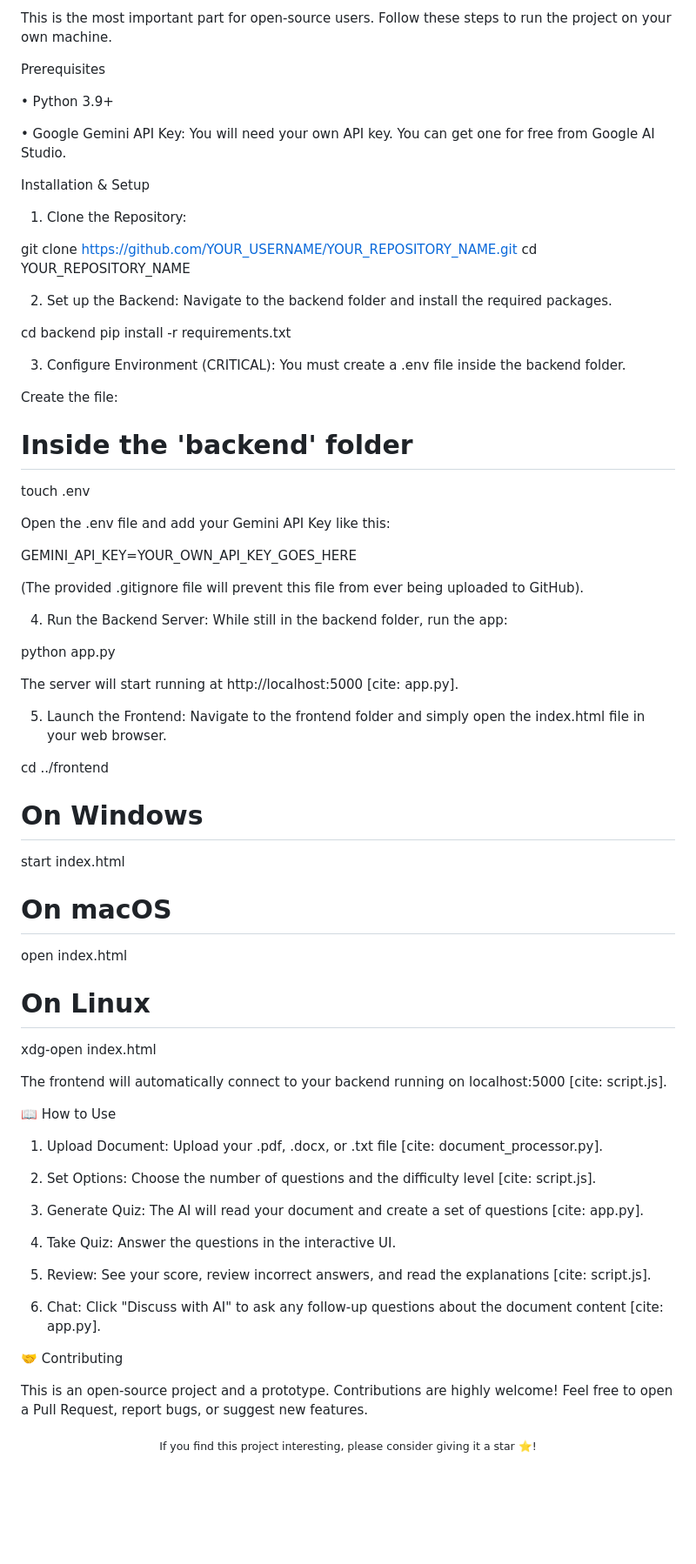
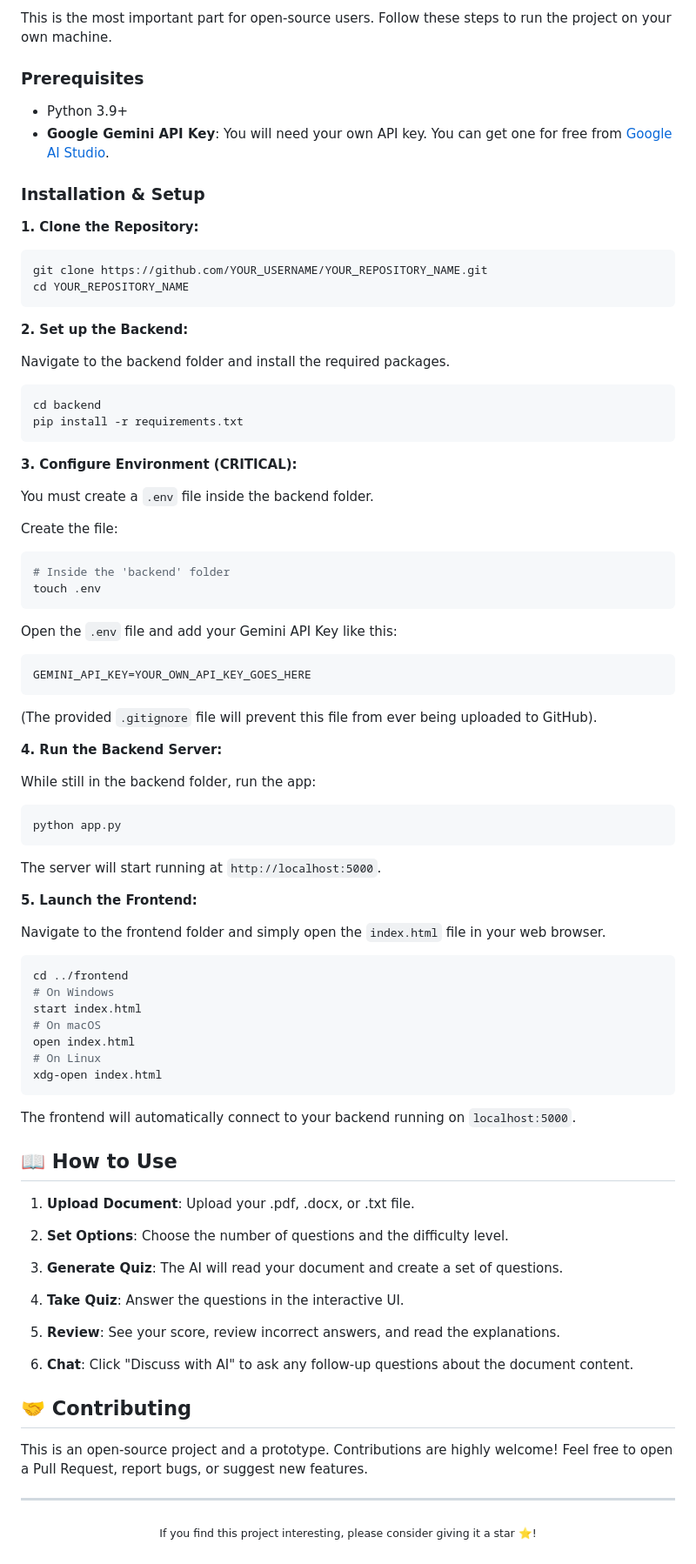
Before and after one commit to touhid-io/ai-study-assistant, a Markdown page: README.md, the part around one of its changes. Shown at 87% size. Rendered like a GitHub page; blank space fills up the shorter version.

Commit message:
Revise README for improved structure and content
Updated README to enhance clarity and formatting.

````diff
--- a/README.md
+++ b/README.md
@@ -85,54 +87,63 @@ Tech Stack:
 
 This is the most important part for open-source users. Follow these steps to run the project on your own machine.
 
-Prerequisites
+### Prerequisites
 
-• Python 3.9+
+- Python 3.9+
+- **Google Gemini API Key**: You will need your own API key. You can get one for free from [Google AI Studio](https://aistudio.google.com/).
 
-• Google Gemini API Key: You will need your own API key. You can get one for free from Google AI Studio.
+### Installation & Setup
 
-Installation & Setup
+**1. Clone the Repository:**
 
-1. Clone the Repository:
+```bash
+git clone https://github.com/YOUR_USERNAME/YOUR_REPOSITORY_NAME.git
+cd YOUR_REPOSITORY_NAME
+```
 
-git clone [https://github.com/YOUR_USERNAME/YOUR_REPOSITORY_NAME.git](https://github.com/YOUR_USERNAME/YOUR_REPOSITORY_NAME.git)
-cd YOUR_REPOSITORY_NAME
+**2. Set up the Backend:**
 
-
-2. Set up the Backend:
 Navigate to the backend folder and install the required packages.
 
+```bash
 cd backend
 pip install -r requirements.txt
+```
 
+**3. Configure Environment (CRITICAL):**
 
-3. Configure Environment (CRITICAL):
-You must create a .env file inside the backend folder.
+You must create a `.env` file inside the backend folder.
 
 Create the file:
 
+```bash
 # Inside the 'backend' folder
 touch .env
+```
 
+Open the `.env` file and add your Gemini API Key like this:
 
-Open the .env file and add your Gemini API Key like this:
+```
+GEMINI_API_KEY=YOUR_OWN_API_KEY_GOES_HERE
+```
 
-GEMINI_API_KEY=YOUR_OWN_API_KEY_GOES_HERE
+(The provided `.gitignore` file will prevent this file from ever being uploaded to GitHub).
 
+**4. Run the Backend Server:**
 
-(The provided .gitignore file will prevent this file from ever being uploaded to GitHub).
-
-4. Run the Backend Server:
 While still in the backend folder, run the app:
 
+```bash
 python app.py
+```
 
+The server will start running at `http://localhost:5000`.
 
-The server will start running at http://localhost:5000 [cite: app.py].
+**5. Launch the Frontend:**
 
-5. Launch the Frontend:
-Navigate to the frontend folder and simply open the index.html file in your web browser.
+Navigate to the frontend folder and simply open the `index.html` file in your web browser.
 
+```bash
 cd ../frontend
 # On Windows
 start index.html
@@ -140,27 +151,29 @@ start index.html
 open index.html
 # On Linux
 xdg-open index.html
+```
 
+The frontend will automatically connect to your backend running on `localhost:5000`.
 
-The frontend will automatically connect to your backend running on localhost:5000 [cite: script.js].
+## 📖 How to Use
 
-📖 How to Use
+1. **Upload Document**: Upload your .pdf, .docx, or .txt file.
 
-1. Upload Document: Upload your .pdf, .docx, or .txt file [cite: document_processor.py].
+2. **Set Options**: Choose the number of questions and the difficulty level.
 
-2. Set Options: Choose the number of questions and the difficulty level [cite: script.js].
+3. **Generate Quiz**: The AI will read your document and create a set of questions.
 
-3. Generate Quiz: The AI will read your document and create a set of questions [cite: app.py].
+4. **Take Quiz**: Answer the questions in the interactive UI.
 
-4. Take Quiz: Answer the questions in the interactive UI.
+5. **Review**: See your score, review incorrect answers, and read the explanations.
 
-5. Review: See your score, review incorrect answers, and read the explanations [cite: script.js].
+6. **Chat**: Click "Discuss with AI" to ask any follow-up questions about the document content.
 
-6. Chat: Click "Discuss with AI" to ask any follow-up questions about the document content [cite: app.py].
-
-🤝 Contributing
+## 🤝 Contributing
 
 This is an open-source project and a prototype. Contributions are highly welcome! Feel free to open a Pull Request, report bugs, or suggest new features.
+
+---
 
 <p align="center">
 <sub>If you find this project interesting, please consider giving it a star ⭐!</sub>
````
Also changed, not shown: other parts of README.md (+36 -34 lines).
